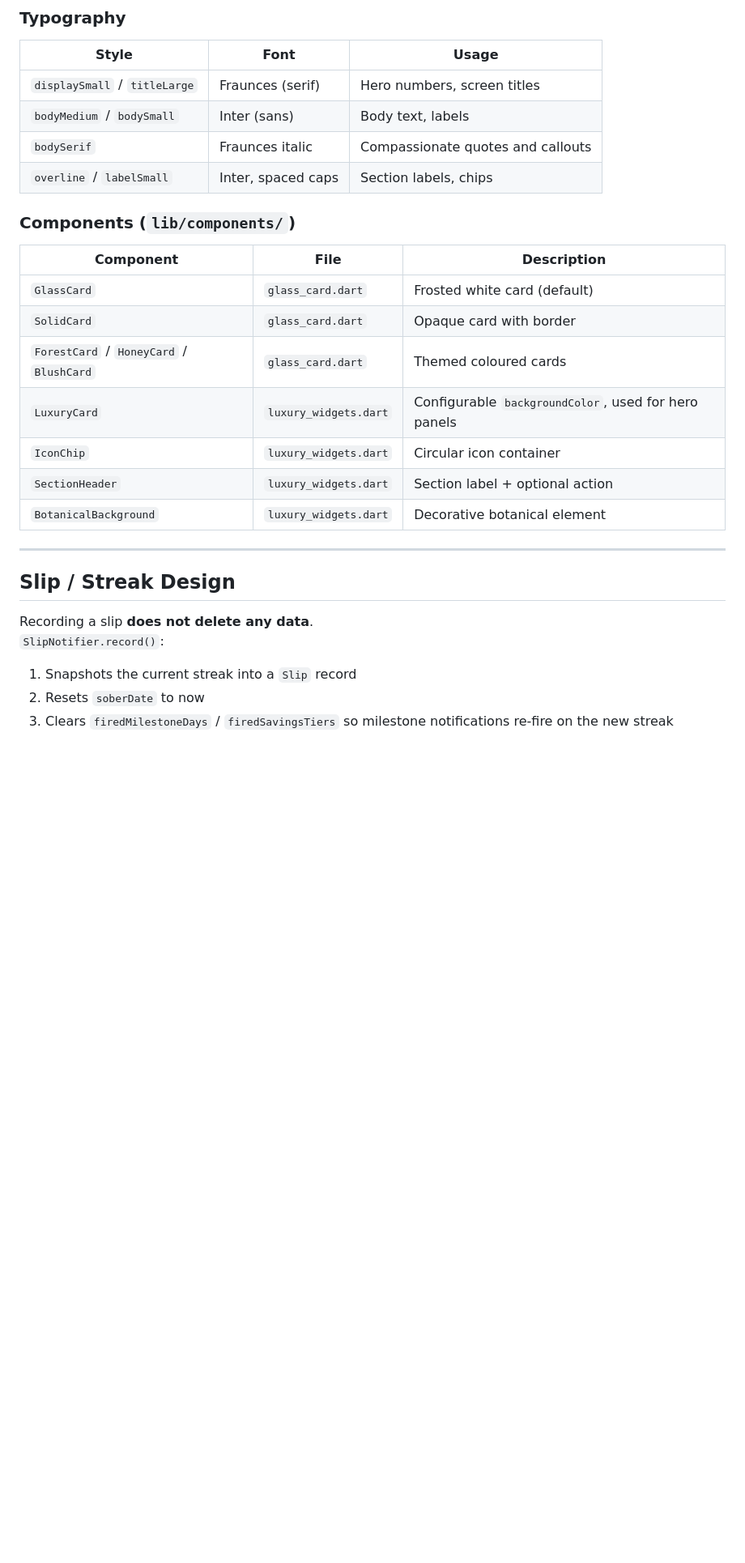
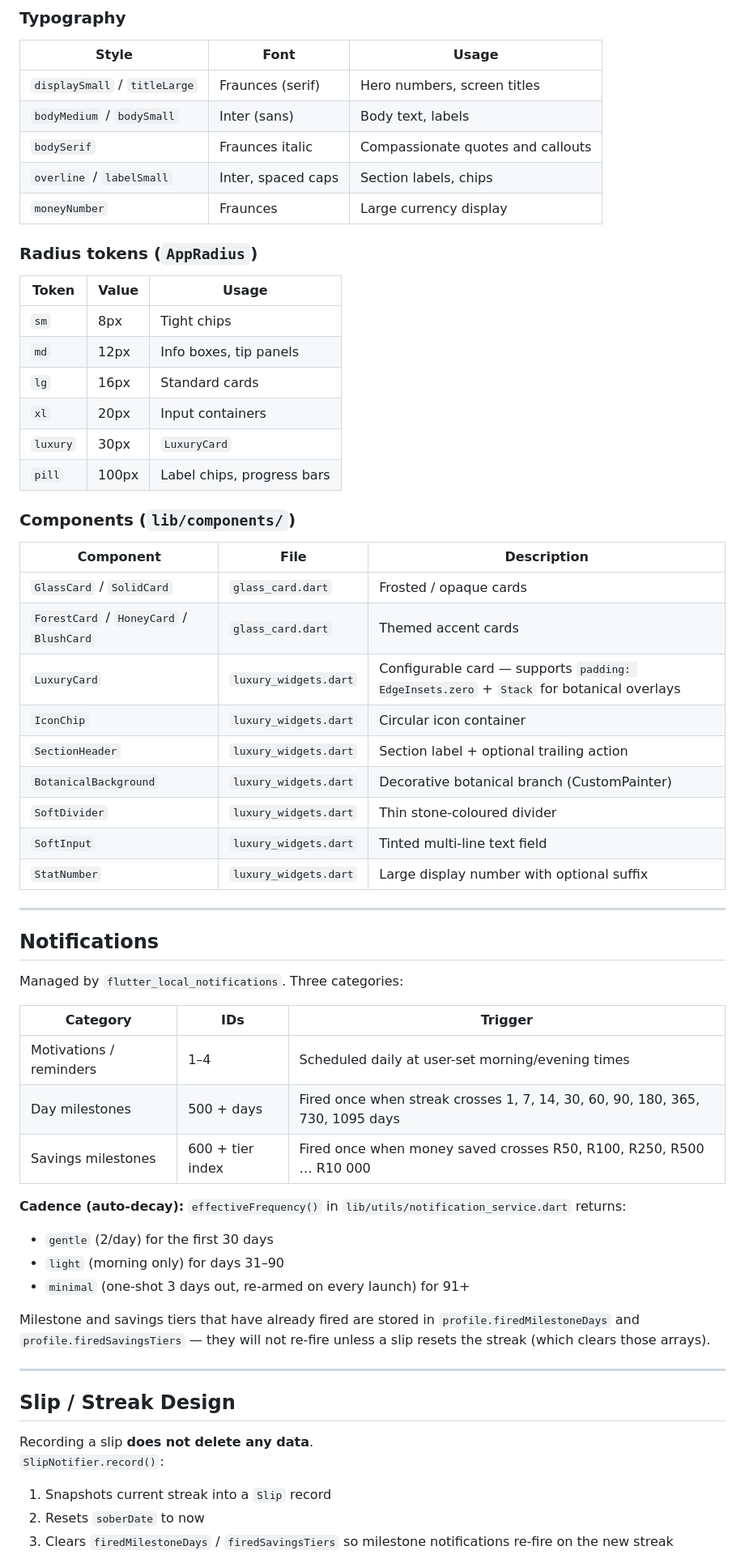
Before and after one commit to ShawnJourneyForward/journeyflutter, a Markdown page: README.md, the part around one of its changes. Shown at 81% size. Rendered like a GitHub page; blank space fills up the shorter version.

```diff
--- a/README.md
+++ b/README.md
@@ -122,18 +159,51 @@ All design tokens live in `lib/theme/app_theme.dart` and `lib/components/`.
 | `bodyMedium` / `bodySmall` | Inter (sans) | Body text, labels |
 | `bodySerif` | Fraunces italic | Compassionate quotes and callouts |
 | `overline` / `labelSmall` | Inter, spaced caps | Section labels, chips |
+| `moneyNumber` | Fraunces | Large currency display |
+
+### Radius tokens (`AppRadius`)
+
+| Token | Value | Usage |
+|---|---|---|
+| `sm` | 8px | Tight chips |
+| `md` | 12px | Info boxes, tip panels |
+| `lg` | 16px | Standard cards |
+| `xl` | 20px | Input containers |
+| `luxury` | 30px | `LuxuryCard` |
+| `pill` | 100px | Label chips, progress bars |
 
 ### Components (`lib/components/`)
 
 | Component | File | Description |
 |---|---|---|
-| `GlassCard` | `glass_card.dart` | Frosted white card (default) |
-| `SolidCard` | `glass_card.dart` | Opaque card with border |
-| `ForestCard` / `HoneyCard` / `BlushCard` | `glass_card.dart` | Themed coloured cards |
-| `LuxuryCard` | `luxury_widgets.dart` | Configurable `backgroundColor`, used for hero panels |
+| `GlassCard` / `SolidCard` | `glass_card.dart` | Frosted / opaque cards |
+| `ForestCard` / `HoneyCard` / `BlushCard` | `glass_card.dart` | Themed accent cards |
+| `LuxuryCard` | `luxury_widgets.dart` | Configurable card — supports `padding: EdgeInsets.zero` + `Stack` for botanical overlays |
 | `IconChip` | `luxury_widgets.dart` | Circular icon container |
-| `SectionHeader` | `luxury_widgets.dart` | Section label + optional action |
-| `BotanicalBackground` | `luxury_widgets.dart` | Decorative botanical element |
+| `SectionHeader` | `luxury_widgets.dart` | Section label + optional trailing action |
+| `BotanicalBackground` | `luxury_widgets.dart` | Decorative botanical branch (CustomPainter) |
+| `SoftDivider` | `luxury_widgets.dart` | Thin stone-coloured divider |
+| `SoftInput` | `luxury_widgets.dart` | Tinted multi-line text field |
+| `StatNumber` | `luxury_widgets.dart` | Large display number with optional suffix |
+
+---
+
+## Notifications
+
+Managed by `flutter_local_notifications`. Three categories:
+
+| Category | IDs | Trigger |
+|---|---|---|
+| Motivations / reminders | 1–4 | Scheduled daily at user-set morning/evening times |
+| Day milestones | 500 + days | Fired once when streak crosses 1, 7, 14, 30, 60, 90, 180, 365, 730, 1095 days |
+| Savings milestones | 600 + tier index | Fired once when money saved crosses R50, R100, R250, R500 … R10 000 |
+
+**Cadence (auto-decay):** `effectiveFrequency()` in `lib/utils/notification_service.dart` returns:
+- `gentle` (2/day) for the first 30 days
+- `light` (morning only) for days 31–90
+- `minimal` (one-shot 3 days out, re-armed on every launch) for 91+
+
+Milestone and savings tiers that have already fired are stored in `profile.firedMilestoneDays` and `profile.firedSavingsTiers` — they will not re-fire unless a slip resets the streak (which clears those arrays).
 
 ---
 
@@ -141,7 +211,7 @@ All design tokens live in `lib/theme/app_theme.dart` and `lib/components/`.
 
 Recording a slip **does not delete any data**.
 `SlipNotifier.record()`:
-1. Snapshots the current streak into a `Slip` record
+1. Snapshots current streak into a `Slip` record
 2. Resets `soberDate` to now
 3. Clears `firedMilestoneDays` / `firedSavingsTiers` so milestone notifications re-fire on the new streak
 
```
Also changed, not shown: other parts of README.md (+58 -21 lines).
